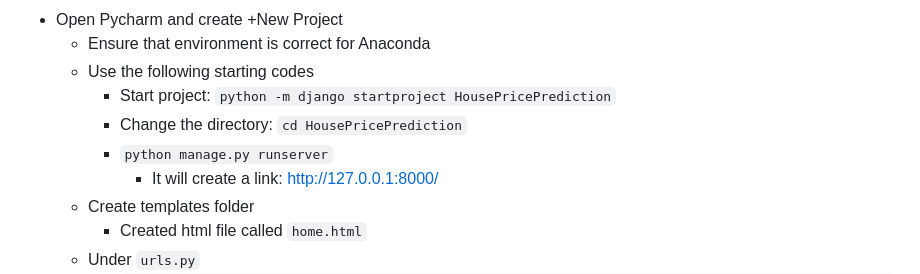
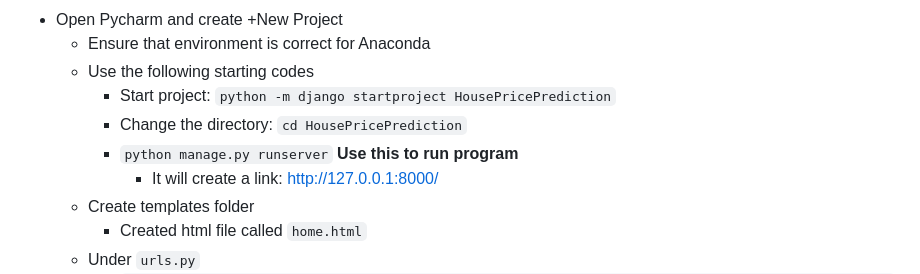
Before and after one commit to gowebUSA/HousePricePrediction, a Markdown page: README.md, the part around the change. Drawn GitHub-style.

```diff
--- a/README.md
+++ b/README.md
@@ -26,7 +26,7 @@ The Django project on the House Price Prediction System utilizes essential compo
   * Use the following starting codes
       - Start project: `python -m django startproject HousePricePrediction`
       - Change the directory: `cd HousePricePrediction`
-      - `python manage.py runserver`
+      - `python manage.py runserver` **Use this to run program**
           * It will create a link: http://127.0.0.1:8000/
   * Create templates folder
       - Created html file called `home.html`
```
